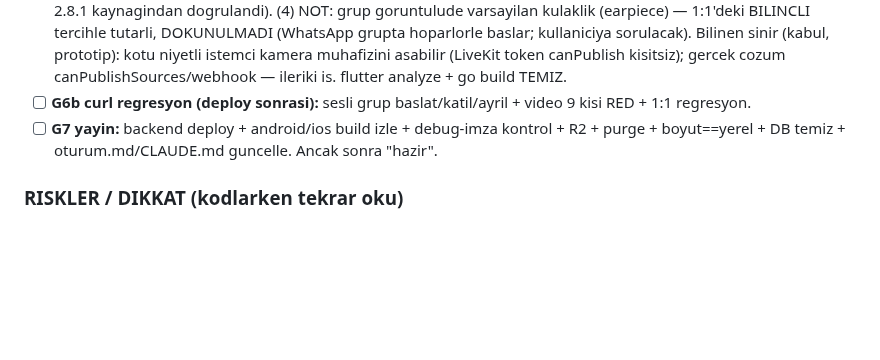
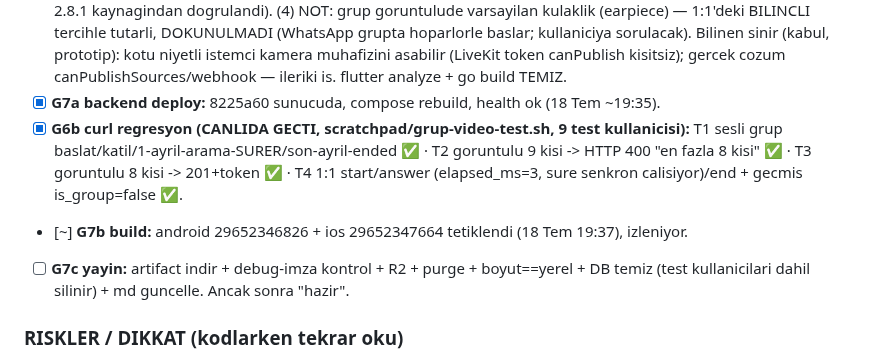
Before and after one commit to gbz-app/gebzem, a Markdown page: oturum.md, the part around the change. Rendered like a GitHub page; blank space fills up the shorter version.

Commit message:
oturum/CLAUDE: deploy + curl regresyon 4/4 gecti, build'ler izleniyor (G7b)
Co-Authored-By: Claude Fable 5 <noreply@anthropic.com>

```diff
--- a/oturum.md
+++ b/oturum.md
@@ -835,10 +835,14 @@ adimdan SONRA guncellenip push'lanacak — pencere kapansa bile tam kalinan yer
       Bilinen sinir (kabul, prototip): kotu niyetli istemci kamera muhafizini asabilir
       (LiveKit token canPublish kisitsiz); gercek cozum canPublishSources/webhook — ileriki is.
       flutter analyze + go build TEMIZ.
-- [ ] **G6b curl regresyon (deploy sonrasi):** sesli grup baslat/katil/ayril + video 9 kisi RED +
-      1:1 regresyon.
-- [ ] **G7 yayin:** backend deploy + android/ios build izle + debug-imza kontrol + R2 + purge +
-      boyut==yerel + DB temiz + oturum.md/CLAUDE.md guncelle. Ancak sonra "hazir".
+- [x] **G7a backend deploy:** 8225a60 sunucuda, compose rebuild, health ok (18 Tem ~19:35).
+- [x] **G6b curl regresyon (CANLIDA GECTI, scratchpad/grup-video-test.sh, 9 test kullanicisi):**
+      T1 sesli grup baslat/katil/1-ayril-arama-SURER/son-ayril-ended ✅ · T2 goruntulu 9 kisi ->
+      HTTP 400 "en fazla 8 kisi" ✅ · T3 goruntulu 8 kisi -> 201+token ✅ · T4 1:1 start/answer
+      (elapsed_ms=3, sure senkron calisiyor)/end + gecmis is_group=false ✅.
+- [~] **G7b build:** android 29652346826 + ios 29652347664 tetiklendi (18 Tem 19:37), izleniyor.
+- [ ] **G7c yayin:** artifact indir + debug-imza kontrol + R2 + purge + boyut==yerel + DB temiz
+      (test kullanicilari dahil silinir) + md guncelle. Ancak sonra "hazir".
 
 ### RISKLER / DIKKAT (kodlarken tekrar oku)
 - 1:1 koduna DOKUNMA — tum degisiklikler `isGroup` dallarinda. Sesli grup gorunumu video track
```
Also changed, not shown: CLAUDE.md (+3 -3 lines).
